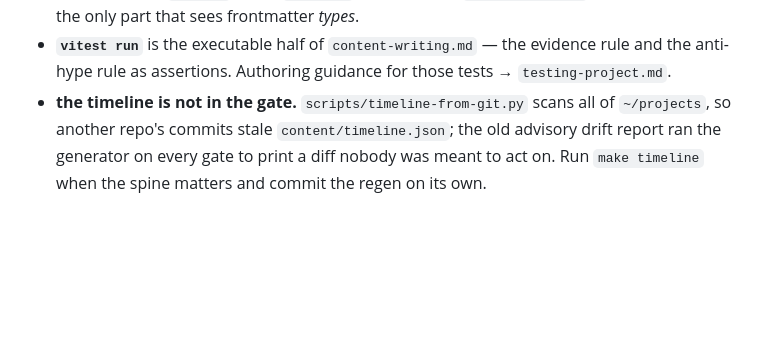
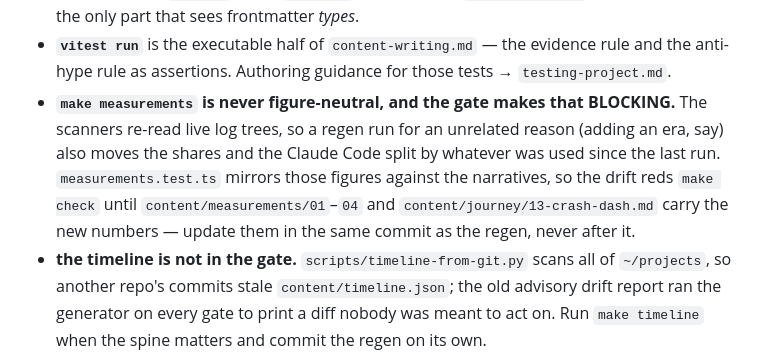
Before and after one commit to KristjanHS/ai-coding-journey, a Markdown page: .claude/rules/dev-workflow.md, the part around the change. Drawn GitHub-style; blank space fills up the shorter version.

Commit message:
docs(rules): a measurements regen moves the shares, and the gate blocks on it
Learned executing inc5c Stage 1: adding a sixth era meant running
make measurements, which also picked up the day's own Claude Code usage and
moved four shares plus the subagent split. The narrative mirror tests turn
that into a red gate, so the prose figures are part of the regen commit.

Co-Authored-By: Claude Opus 5 <noreply@anthropic.com>
Claude-Session: https://claude.ai/code/session_013wKQKbuQa55UgYZqgrjzhz

```diff
--- a/.claude/rules/dev-workflow.md
+++ b/.claude/rules/dev-workflow.md
@@ -30,6 +30,12 @@ Each part answers something the others can't:
   that sees frontmatter *types*.
 - **`vitest run`** is the executable half of `content-writing.md` — the evidence rule and the anti-hype
   rule as assertions. Authoring guidance for those tests → `testing-project.md`.
+- **`make measurements` is never figure-neutral, and the gate makes that BLOCKING.** The scanners
+  re-read live log trees, so a regen run for an unrelated reason (adding an era, say) also moves the
+  shares and the Claude Code split by whatever was used since the last run. `measurements.test.ts`
+  mirrors those figures against the narratives, so the drift reds `make check` until
+  `content/measurements/01`–`04` and `content/journey/13-crash-dash.md` carry the new numbers —
+  update them in the same commit as the regen, never after it.
 - **the timeline is not in the gate.** `scripts/timeline-from-git.py` scans all of `~/projects`, so
   another repo's commits stale `content/timeline.json`; the old advisory drift report ran the generator on
   every gate to print a diff nobody was meant to act on. Run `make timeline` when the spine matters and
```
